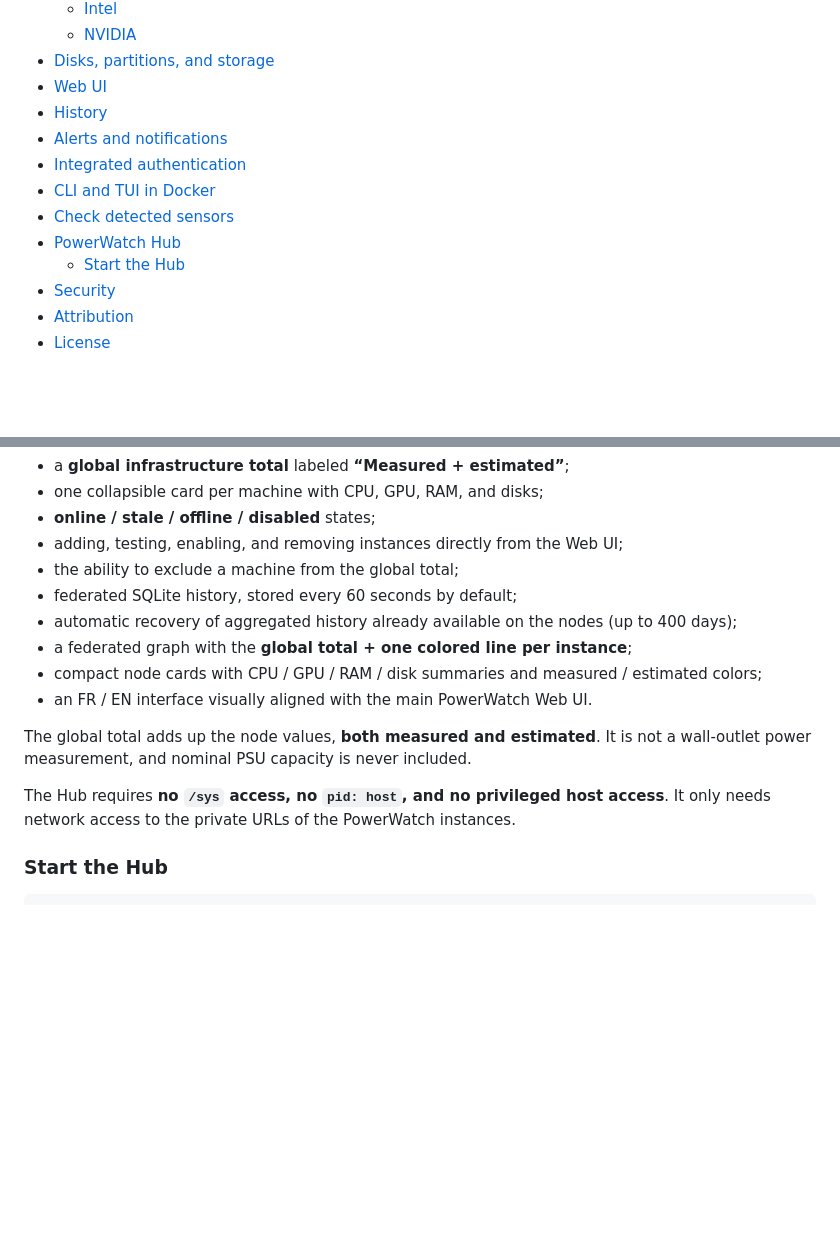
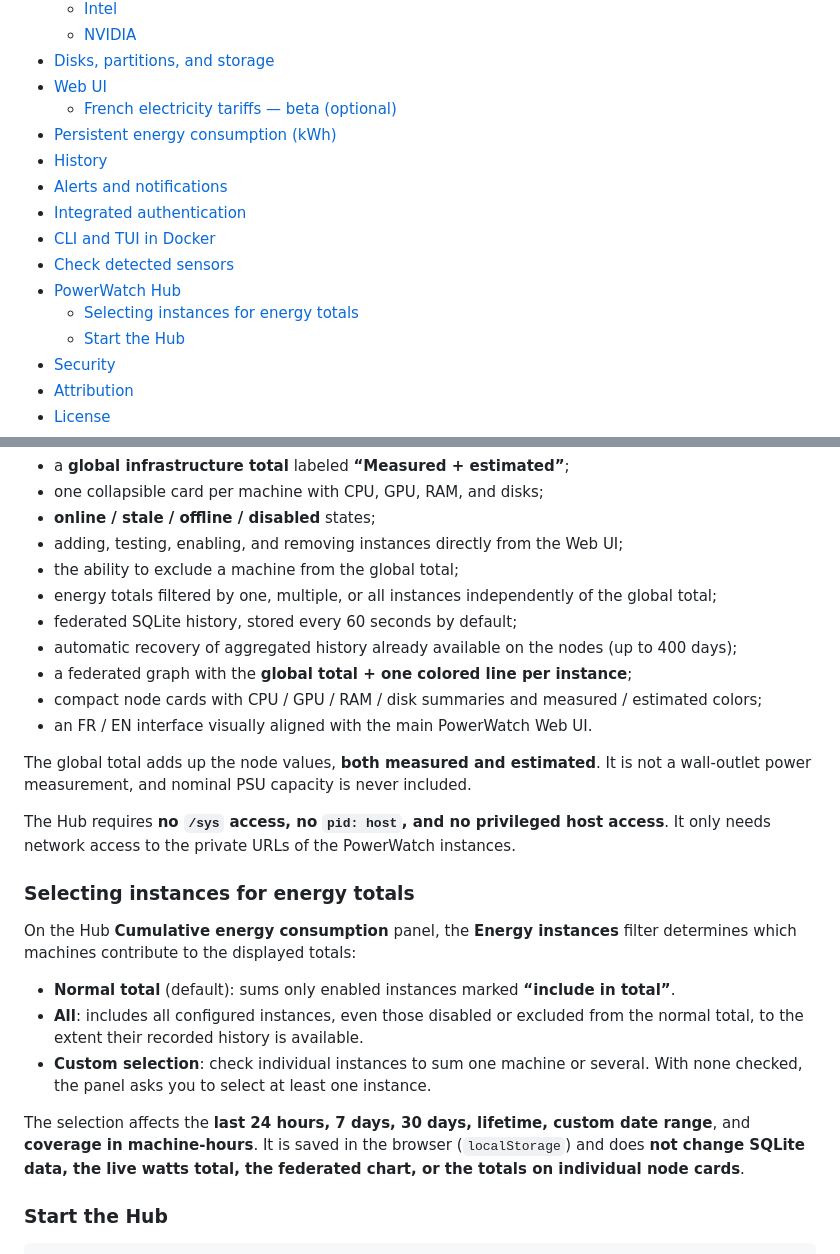
Before and after one commit to Aerya/PowerWatch, a Markdown page: README.en.md, 2 parts joined by grey strips. GitHub-like rendering; blank space fills up the shorter version.

```diff
--- a/README.en.md
+++ b/README.en.md
@@ -32,12 +32,15 @@
   - [NVIDIA](#nvidia)
 - [Disks, partitions, and storage](#disks-partitions-and-storage)
 - [Web UI](#web-ui)
+  - [French electricity tariffs — beta (optional)](#french-electricity-tariffs--beta-optional)
+- [Persistent energy consumption (kWh)](#persistent-energy-consumption-kwh)
 - [History](#history)
 - [Alerts and notifications](#alerts-and-notifications)
 - [Integrated authentication](#integrated-authentication)
 - [CLI and TUI in Docker](#cli-and-tui-in-docker)
 - [Check detected sensors](#check-detected-sensors)
 - [PowerWatch Hub](#powerwatch-hub--multiple-machines-one-dashboard)
+  - [Selecting instances for energy totals](#selecting-instances-for-energy-totals)
   - [Start the Hub](#start-the-hub)
 - [Security](#security)
 - [Attribution](#attribution)
@@ -579,6 +582,7 @@ The Hub provides:
 - **online / stale / offline / disabled** states;
 - adding, testing, enabling, and removing instances directly from the Web UI;
 - the ability to exclude a machine from the global total;
+- energy totals filtered by one, multiple, or all instances independently of the global total;
 - federated SQLite history, stored every 60 seconds by default;
 - automatic recovery of aggregated history already available on the nodes (up to 400 days);
 - a federated graph with the **global total + one colored line per instance**;
@@ -588,6 +592,16 @@ The Hub provides:
 The global total adds up the node values, **both measured and estimated**. It is not a wall-outlet power measurement, and nominal PSU capacity is never included.
 
 The Hub requires **no `/sys` access, no `pid: host`, and no privileged host access**. It only needs network access to the private URLs of the PowerWatch instances.
+
+### Selecting instances for energy totals
+
+On the Hub **Cumulative energy consumption** panel, the **Energy instances** filter determines which machines contribute to the displayed totals:
+
+- **Normal total** (default): sums only enabled instances marked **“include in total”**.
+- **All**: includes all configured instances, even those disabled or excluded from the normal total, to the extent their recorded history is available.
+- **Custom selection**: check individual instances to sum one machine or several. With none checked, the panel asks you to select at least one instance.
+
+The selection affects the **last 24 hours, 7 days, 30 days, lifetime, custom date range**, and **coverage in machine-hours**. It is saved in the browser (`localStorage`) and does **not change SQLite data, the live watts total, the federated chart, or the totals on individual node cards**.
 
 ### Start the Hub
 
```
Also changed, not shown: README.md (+14 -0 lines).
